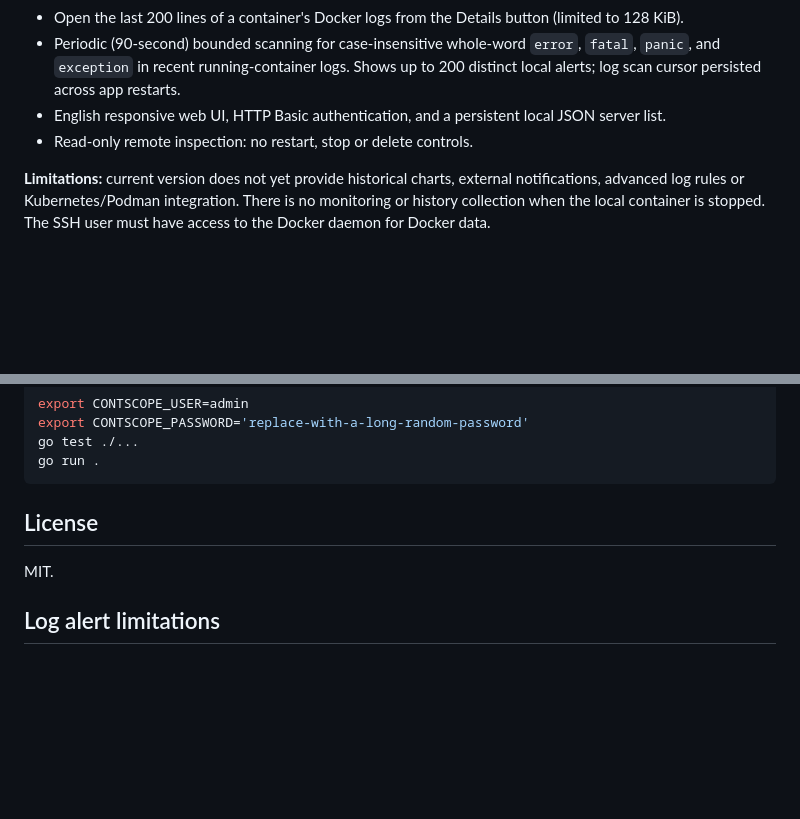
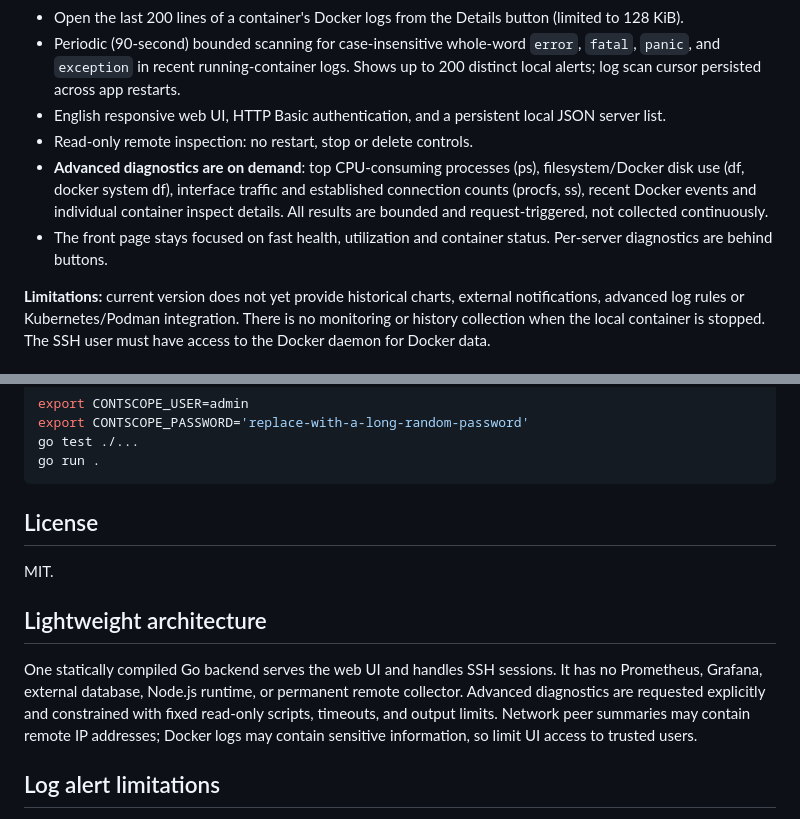
Before and after one commit to ttavares369/ContScope, a Markdown page: README.md, 2 parts joined by grey strips. Rendered like a GitHub page; blank space fills up the shorter version.

Commit message:
docs: describe lightweight on-demand diagnostics and simple-first dashboard

```diff
--- a/README.md
+++ b/README.md
@@ -15,6 +15,8 @@ ContScope is a local-first, read-only web dashboard for sysadmins and DevOps. It
 - Periodic (90-second) bounded scanning for case-insensitive whole-word `error`, `fatal`, `panic`, and `exception` in recent running-container logs. Shows up to 200 distinct local alerts; log scan cursor persisted across app restarts.
 - English responsive web UI, HTTP Basic authentication, and a persistent local JSON server list.
 - Read-only remote inspection: no restart, stop or delete controls.
+- **Advanced diagnostics are on demand**: top CPU-consuming processes (ps), filesystem/Docker disk use (df, docker system df), interface traffic and established connection counts (procfs, ss), recent Docker events and individual container inspect details. All results are bounded and request-triggered, not collected continuously.
+- The front page stays focused on fast health, utilization and container status. Per-server diagnostics are behind buttons.
 
 **Limitations:** current version does not yet provide historical charts, external notifications, advanced log rules or Kubernetes/Podman integration. There is no monitoring or history collection when the local container is stopped. The SSH user must have access to the Docker daemon for Docker data.
 
@@ -50,6 +52,10 @@ go run .
 
 MIT.
 
+## Lightweight architecture
+
+One statically compiled Go backend serves the web UI and handles SSH sessions. It has no Prometheus, Grafana, external database, Node.js runtime, or permanent remote collector. Advanced diagnostics are requested explicitly and constrained with fixed read-only scripts, timeouts, and output limits. Network peer summaries may contain remote IP addresses; Docker logs may contain sensitive information, so limit UI access to trusted users.
+
 ## Log alert limitations
 
 The scanner checks up to 200 **running** containers per host every 90 seconds, examines at most 300 log lines per container (up to 768 KiB of aggregate output), and attempts a 15-minute maximum lookback after downtime. The initial scan looks back a few seconds, not through historical logs. This is an in-dashboard *best-effort* warning, **not guaranteed lossless detection**: bursts, log drivers without `docker logs` support, inaccessible Docker sockets, large log volumes, or stopped hosts can cause missed matches. Matches are text heuristics, not proof of an actual service failure; false positives are expected. The local dashboard must be running to scan. Keep independent endpoint/uptime alerting.
```
